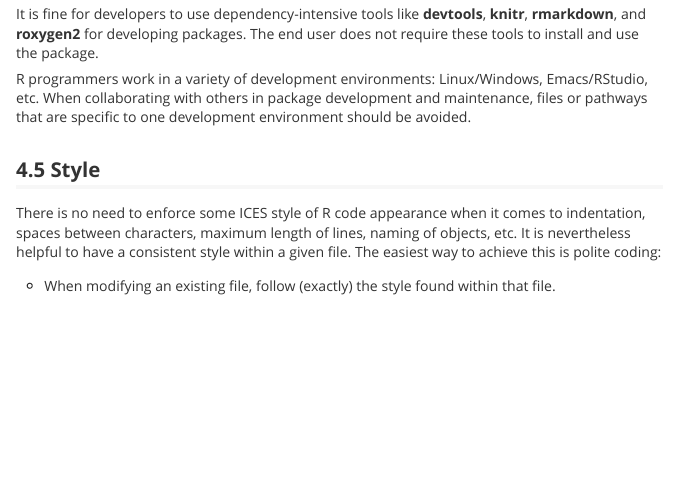
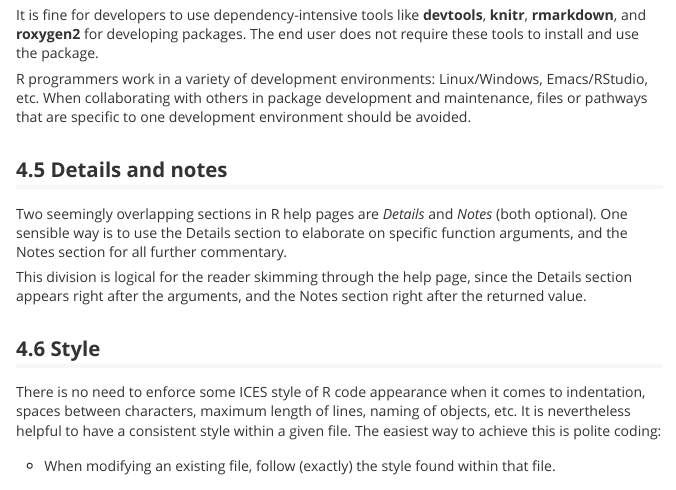
Before and after one commit to ices-tools-prod/doc, an R Markdown document (README.Rmd): the page in a window 1100 px wide, from 4170 px down before the commit and from 4180 px down after it, so that both start at the same text. The pictures show the output file README.md that the author committed with the source, drawn offline in the style of GitHub.

Commit message:
Details and notes

```diff
--- a/README.Rmd
+++ b/README.Rmd
@@ -209,6 +209,16 @@ Emacs/RStudio, etc. When collaborating with others in package development and
 maintenance, files or pathways that are specific to one development environment
 should be avoided.
 
+## Details and notes
+
+Two seemingly overlapping sections in R help pages are *Details* and *Notes*
+(both optional). One sensible way is to use the Details section to elaborate on
+specific function arguments, and the Notes section for all further commentary.
+
+This division is logical for the reader skimming through the help page, since
+the Details section appears right after the arguments, and the Notes section
+right after the returned value.
+
 ## Style
 
 There is no need to enforce some ICES style of R code appearance when it comes
```
Also changed, not shown: README.md.
